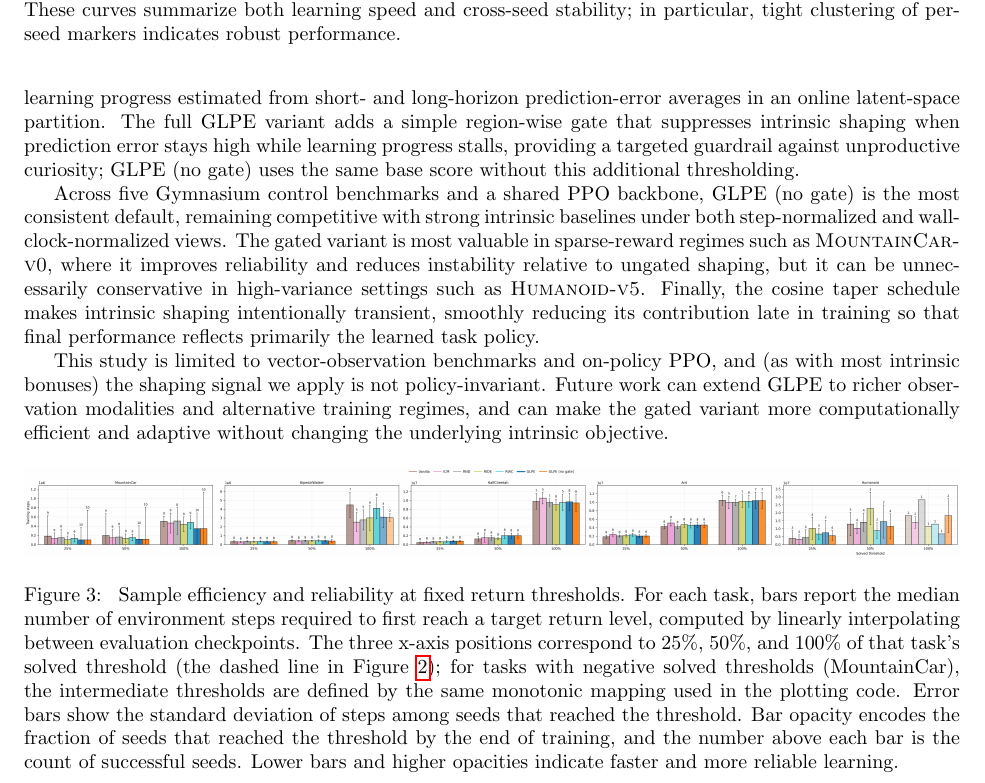
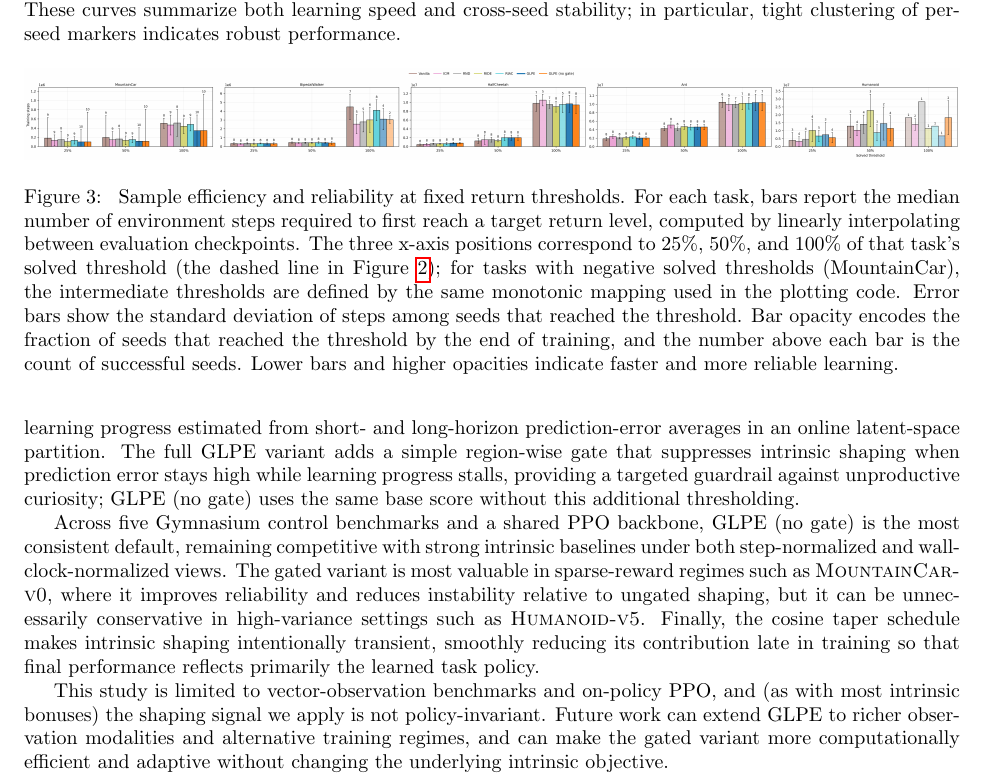
Before and after one commit to mikaelvincent/gated-learning-progress-exploration, a LaTeX paper (paper/targets/arxiv.tex, which reads paper/figures/steps_to_threshold_baselines.tex): part of page 12 of 15, cut so that both start at the same text. Compiled offline with pdfLaTeX.

Commit message:
Update steps_to_threshold_baselines.tex

```diff
--- a/paper/figures/steps_to_threshold_baselines.tex
+++ b/paper/figures/steps_to_threshold_baselines.tex
@@ -1,4 +1,4 @@
-\begin{figure*}[h]
+\begin{figure*}[tp]
 \centering
 \includegraphics[width=\glpefigwidth,height=\glpefigheight,keepaspectratio]{figures/steps-to-beat-baselines.png}
 \caption{
```
